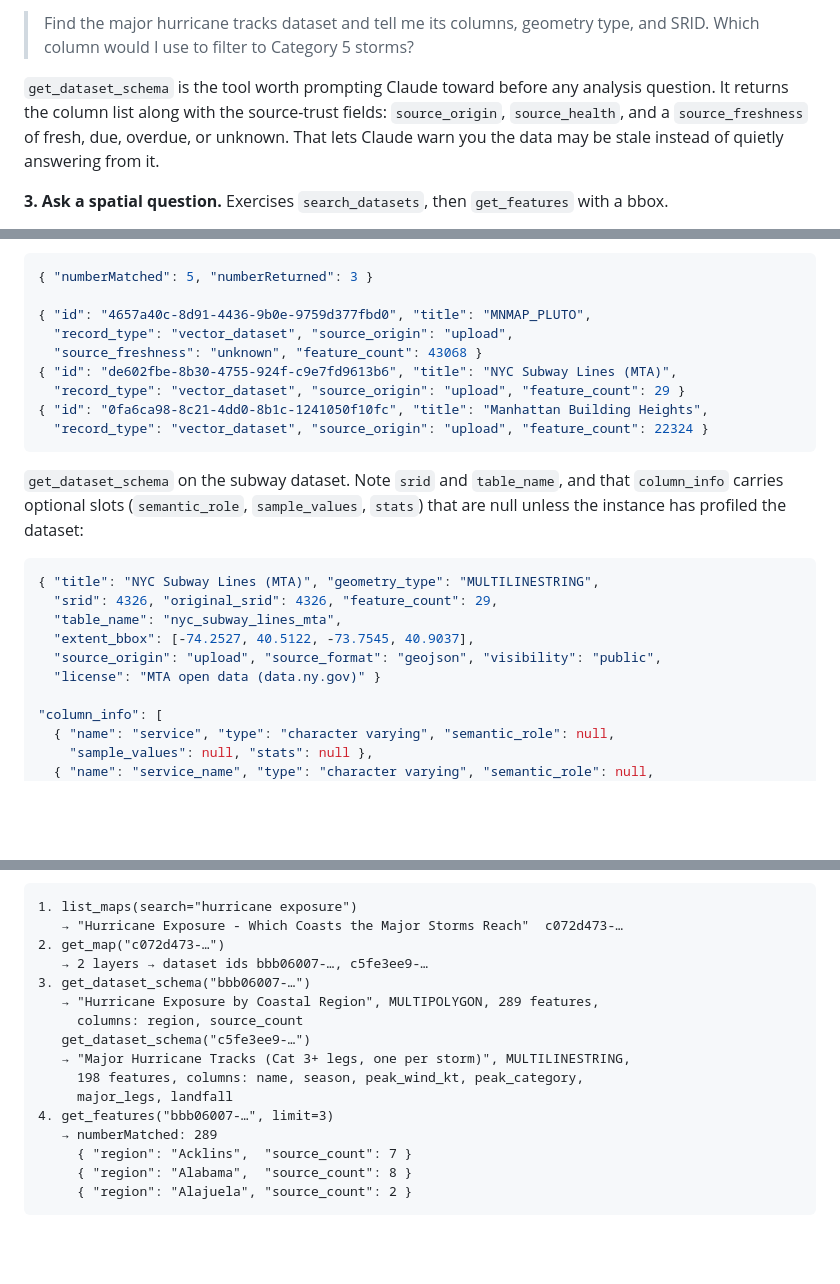
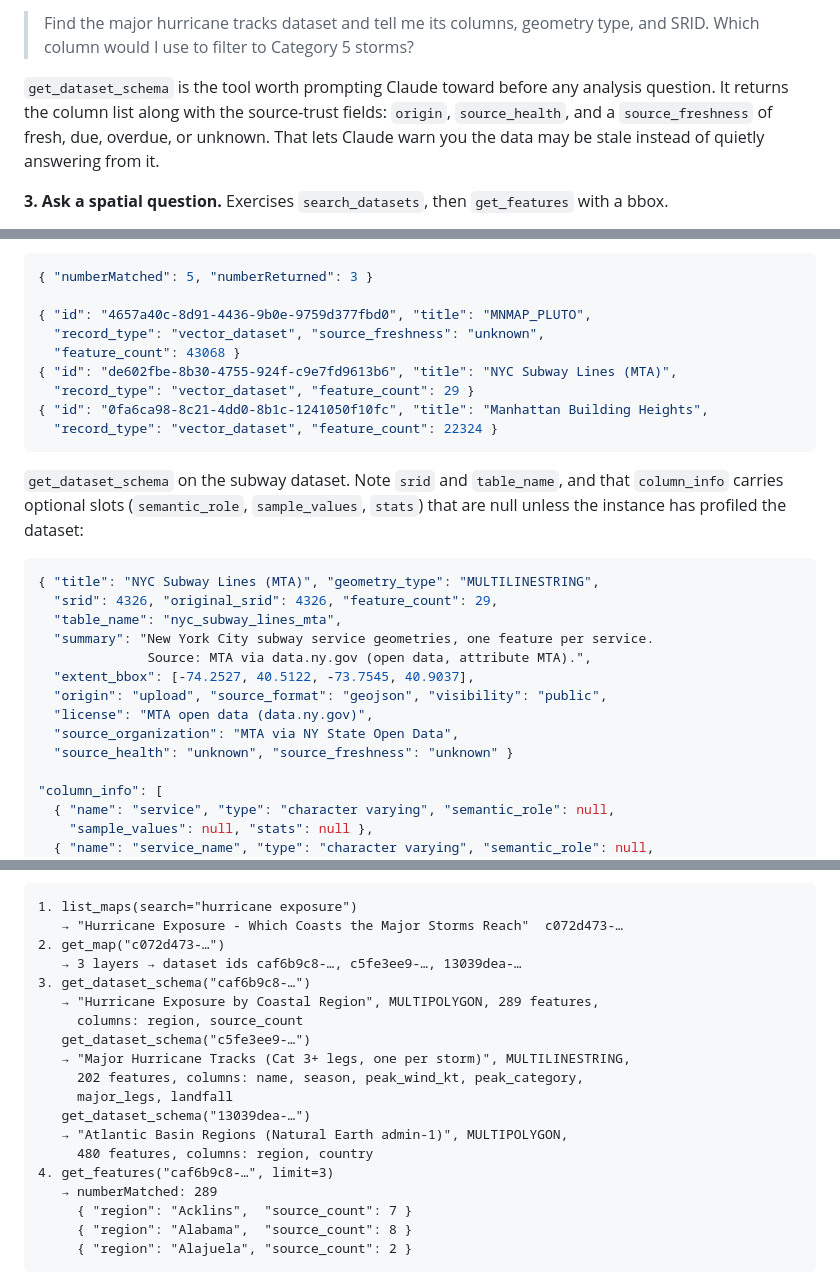
Before and after one commit to geolens-io/geolens-examples, a Markdown page: claude-mcp/README.md, 3 parts joined by grey strips. GitHub-like rendering; blank space fills up the shorter version.

Commit message:
docs(claude-mcp): re-capture the transcript against the 1.13.0 demo
The recorded session predated this week's demo work: the wheel and
instance are 1.13.0 now, the schema tool renders the trust field as
origin and carries the new summary and source_organization metadata,
search rows no longer include a per-dataset origin, the exposure map
gained a basin-regions context layer, the exposure dataset id changed
with the chain rebuild (the legs dataset kept its id and grew to 202
storm legs with the 2025 season), and the version pin example moves to
1.13.0. All values re-captured live with the same minimal stdio
client; the anonymous-query 401 and bad-uuid errors reproduce
verbatim.

Signed-off-by: Ian Shiland <ishiland@gmail.com>

````diff
--- a/claude-mcp/README.md
+++ b/claude-mcp/README.md
@@ -114,7 +114,7 @@ by meaning, so a question phrased as a question rather than as keywords still la
 > column would I use to filter to Category 5 storms?
 
 `get_dataset_schema` is the tool worth prompting Claude toward before any analysis question. It
-returns the column list along with the source-trust fields: `source_origin`, `source_health`, and a
+returns the column list along with the source-trust fields: `origin`, `source_health`, and a
 `source_freshness` of fresh, due, overdue, or unknown. That lets Claude warn you the data may be
 stale instead of quietly answering from it.
 
@@ -172,12 +172,12 @@ each feature is a dataset record. The feature `id` is the dataset id you pass to
 { "numberMatched": 5, "numberReturned": 3 }
 
 { "id": "4657a40c-8d91-4436-9b0e-9759d377fbd0", "title": "MNMAP_PLUTO",
-  "record_type": "vector_dataset", "source_origin": "upload",
-  "source_freshness": "unknown", "feature_count": 43068 }
+  "record_type": "vector_dataset", "source_freshness": "unknown",
+  "feature_count": 43068 }
 { "id": "de602fbe-8b30-4755-924f-c9e7fd9613b6", "title": "NYC Subway Lines (MTA)",
-  "record_type": "vector_dataset", "source_origin": "upload", "feature_count": 29 }
+  "record_type": "vector_dataset", "feature_count": 29 }
 { "id": "0fa6ca98-8c21-4dd0-8b1c-1241050f10fc", "title": "Manhattan Building Heights",
-  "record_type": "vector_dataset", "source_origin": "upload", "feature_count": 22324 }
+  "record_type": "vector_dataset", "feature_count": 22324 }
 ```
 
 `get_dataset_schema` on the subway dataset. Note `srid` and `table_name`, and that `column_info`
@@ -188,9 +188,13 @@ has profiled the dataset:
 { "title": "NYC Subway Lines (MTA)", "geometry_type": "MULTILINESTRING",
   "srid": 4326, "original_srid": 4326, "feature_count": 29,
   "table_name": "nyc_subway_lines_mta",
+  "summary": "New York City subway service geometries, one feature per service.
+              Source: MTA via data.ny.gov (open data, attribute MTA).",
   "extent_bbox": [-74.2527, 40.5122, -73.7545, 40.9037],
-  "source_origin": "upload", "source_format": "geojson", "visibility": "public",
-  "license": "MTA open data (data.ny.gov)" }
+  "origin": "upload", "source_format": "geojson", "visibility": "public",
+  "license": "MTA open data (data.ny.gov)",
+  "source_organization": "MTA via NY State Open Data",
+  "source_health": "unknown", "source_freshness": "unknown" }
 
 "column_info": [
   { "name": "service", "type": "character varying", "semantic_role": null,
@@ -219,15 +223,18 @@ The full chain from prompt 5, four calls end to end:
 1. list_maps(search="hurricane exposure")
    → "Hurricane Exposure - Which Coasts the Major Storms Reach"  c072d473-…
 2. get_map("c072d473-…")
-   → 2 layers → dataset ids bbb06007-…, c5fe3ee9-…
-3. get_dataset_schema("bbb06007-…")
+   → 3 layers → dataset ids caf6b9c8-…, c5fe3ee9-…, 13039dea-…
+3. get_dataset_schema("caf6b9c8-…")
    → "Hurricane Exposure by Coastal Region", MULTIPOLYGON, 289 features,
      columns: region, source_count
    get_dataset_schema("c5fe3ee9-…")
    → "Major Hurricane Tracks (Cat 3+ legs, one per storm)", MULTILINESTRING,
-     198 features, columns: name, season, peak_wind_kt, peak_category,
+     202 features, columns: name, season, peak_wind_kt, peak_category,
      major_legs, landfall
-4. get_features("bbb06007-…", limit=3)
+   get_dataset_schema("13039dea-…")
+   → "Atlantic Basin Regions (Natural Earth admin-1)", MULTIPOLYGON,
+     480 features, columns: region, country
+4. get_features("caf6b9c8-…", limit=3)
    → numberMatched: 289
      { "region": "Acklins",  "source_count": 7 }
      { "region": "Alabama",  "source_count": 8 }
````
Also changed, not shown: other parts of claude-mcp/README.md (+3 -3 lines).
